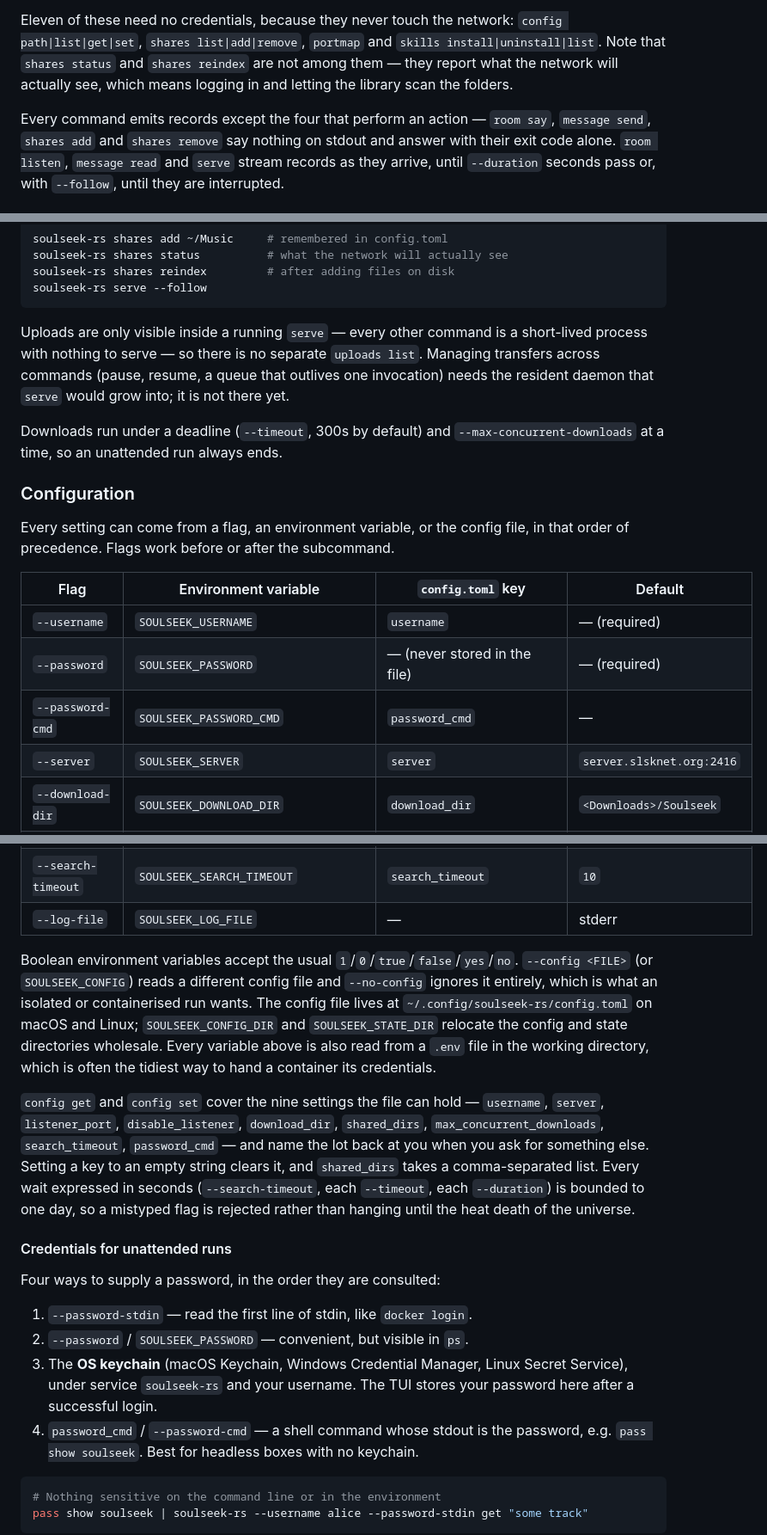
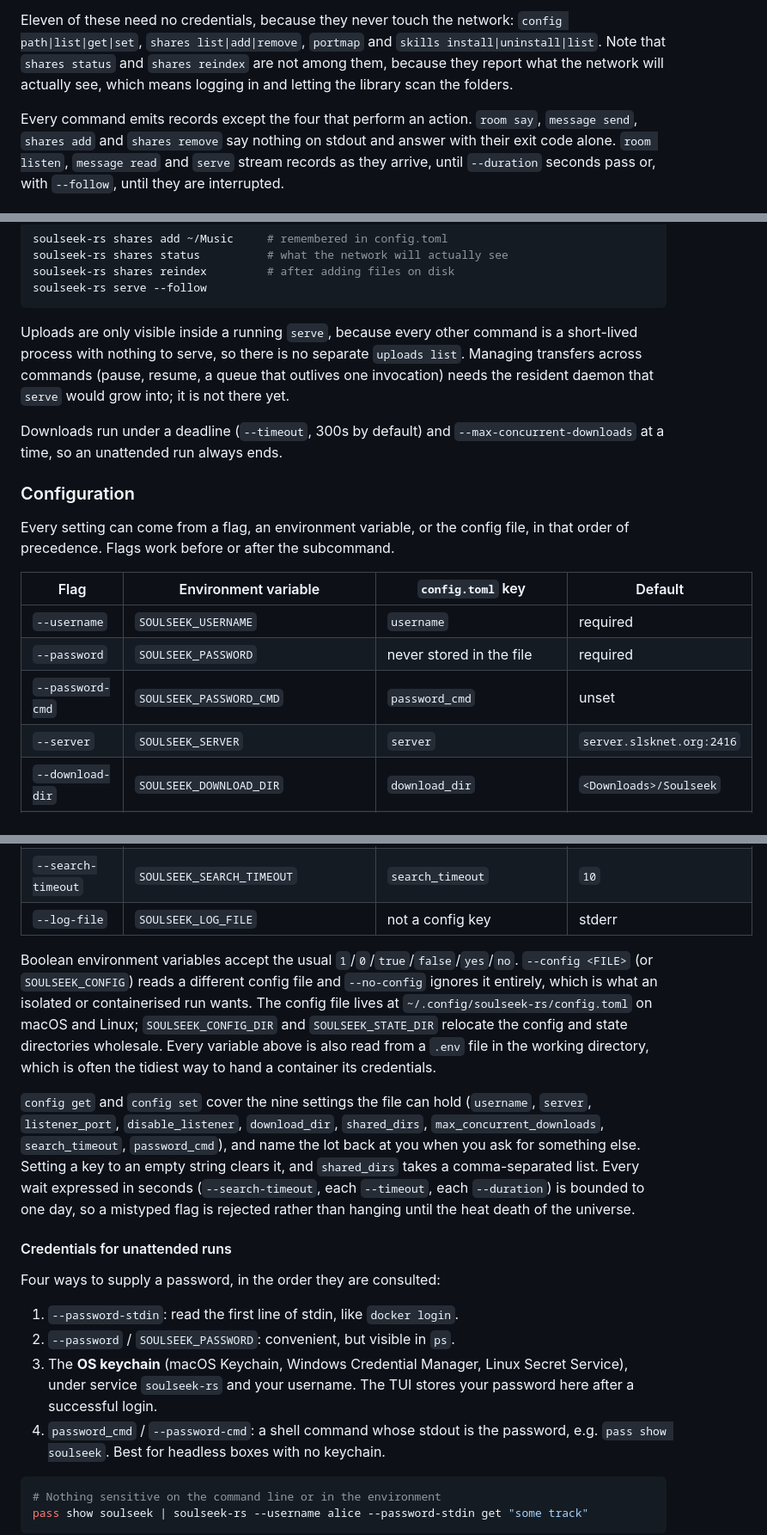
Before and after one commit to michel/soulseek-rs, a Markdown page: README.md, 3 parts joined by grey strips. Shown at 86% size. Rendered like a GitHub page.

````diff
--- a/README.md
+++ b/README.md
@@ -163,11 +163,11 @@ first: the config commands need no account at all, and `whoami` answers
 Eleven of these need no credentials, because they never touch the network:
 `config path|list|get|set`, `shares list|add|remove`, `portmap` and
 `skills install|uninstall|list`. Note that
-`shares status` and `shares reindex` are not among them — they report what the
-network will actually see, which means logging in and letting the library scan
-the folders.
+`shares status` and `shares reindex` are not among them, because they report
+what the network will actually see, which means logging in and letting the
+library scan the folders.
 
-Every command emits records except the four that perform an action —
+Every command emits records except the four that perform an action.
 `room say`, `message send`, `shares add` and `shares remove` say nothing on
 stdout and answer with their exit code alone. `room listen`, `message read`
 and `serve` stream records as they arrive, until `--duration` seconds pass or,
@@ -298,8 +298,8 @@ soulseek-rs shares reindex         # after adding files on disk
 soulseek-rs serve --follow
 ```
 
-Uploads are only visible inside a running `serve` — every other command is a
-short-lived process with nothing to serve — so there is no separate
+Uploads are only visible inside a running `serve`, because every other command
+is a short-lived process with nothing to serve, so there is no separate
 `uploads list`. Managing transfers across commands (pause, resume, a queue
 that outlives one invocation) needs the resident daemon that `serve` would
 grow into; it is not there yet.
@@ -314,9 +314,9 @@ file, in that order of precedence. Flags work before or after the subcommand.
 
 | Flag | Environment variable | `config.toml` key | Default |
 | ---- | -------------------- | ----------------- | ------- |
-| `--username` | `SOULSEEK_USERNAME` | `username` | — (required) |
-| `--password` | `SOULSEEK_PASSWORD` | — (never stored in the file) | — (required) |
-| `--password-cmd` | `SOULSEEK_PASSWORD_CMD` | `password_cmd` | — |
+| `--username` | `SOULSEEK_USERNAME` | `username` | required |
+| `--password` | `SOULSEEK_PASSWORD` | never stored in the file | required |
+| `--password-cmd` | `SOULSEEK_PASSWORD_CMD` | `password_cmd` | unset |
 | `--server` | `SOULSEEK_SERVER` | `server` | `server.slsknet.org:2416` |
 | `--download-dir` | `SOULSEEK_DOWNLOAD_DIR` | `download_dir` | `<Downloads>/Soulseek` |
 | `--shared-dir` (repeatable) | `SOULSEEK_SHARED_DIR` | `shared_dir` / `shared_dirs` | the download dir |
@@ -324,7 +324,7 @@ file, in that order of precedence. Flags work before or after the subcommand.
 | `--no-listener` / `--listener` | `SOULSEEK_NO_LISTENER` | `disable_listener` | listener on |
 | `--max-concurrent-downloads` | `SOULSEEK_MAX_CONCURRENT_DOWNLOADS` | `max_concurrent_downloads` | `5` |
 | `--search-timeout` | `SOULSEEK_SEARCH_TIMEOUT` | `search_timeout` | `10` |
-| `--log-file` | `SOULSEEK_LOG_FILE` | — | stderr |
+| `--log-file` | `SOULSEEK_LOG_FILE` | not a config key | stderr |
 
 Boolean environment variables accept the usual `1`/`0`/`true`/`false`/`yes`/`no`.
 `--config <FILE>` (or `SOULSEEK_CONFIG`) reads a different config file and
@@ -335,9 +335,9 @@ config and state directories wholesale. Every variable above is also read from
 a `.env` file in the working directory, which is often the tidiest way to hand
 a container its credentials.
 
-`config get` and `config set` cover the nine settings the file can hold —
-`username`, `server`, `listener_port`, `disable_listener`, `download_dir`,
-`shared_dirs`, `max_concurrent_downloads`, `search_timeout`, `password_cmd` —
+`config get` and `config set` cover the nine settings the file can hold
+(`username`, `server`, `listener_port`, `disable_listener`, `download_dir`,
+`shared_dirs`, `max_concurrent_downloads`, `search_timeout`, `password_cmd`),
 and name the lot back at you when you ask for something else. Setting a key to
 an empty string clears it, and `shared_dirs` takes a comma-separated list.
 Every wait expressed in seconds (`--search-timeout`, each `--timeout`, each
@@ -348,12 +348,12 @@ hanging until the heat death of the universe.
 
 Four ways to supply a password, in the order they are consulted:
 
-1. `--password-stdin` — read the first line of stdin, like `docker login`.
-2. `--password` / `SOULSEEK_PASSWORD` — convenient, but visible in `ps`.
+1. `--password-stdin`: read the first line of stdin, like `docker login`.
+2. `--password` / `SOULSEEK_PASSWORD`: convenient, but visible in `ps`.
 3. The **OS keychain** (macOS Keychain, Windows Credential Manager, Linux
    Secret Service), under service `soulseek-rs` and your username. The TUI
    stores your password here after a successful login.
-4. `password_cmd` / `--password-cmd` — a shell command whose stdout is the
+4. `password_cmd` / `--password-cmd`: a shell command whose stdout is the
    password, e.g. `pass show soulseek`. Best for headless boxes with no
    keychain.
 
````
Also changed, not shown: other parts of README.md (+27 -27 lines).
